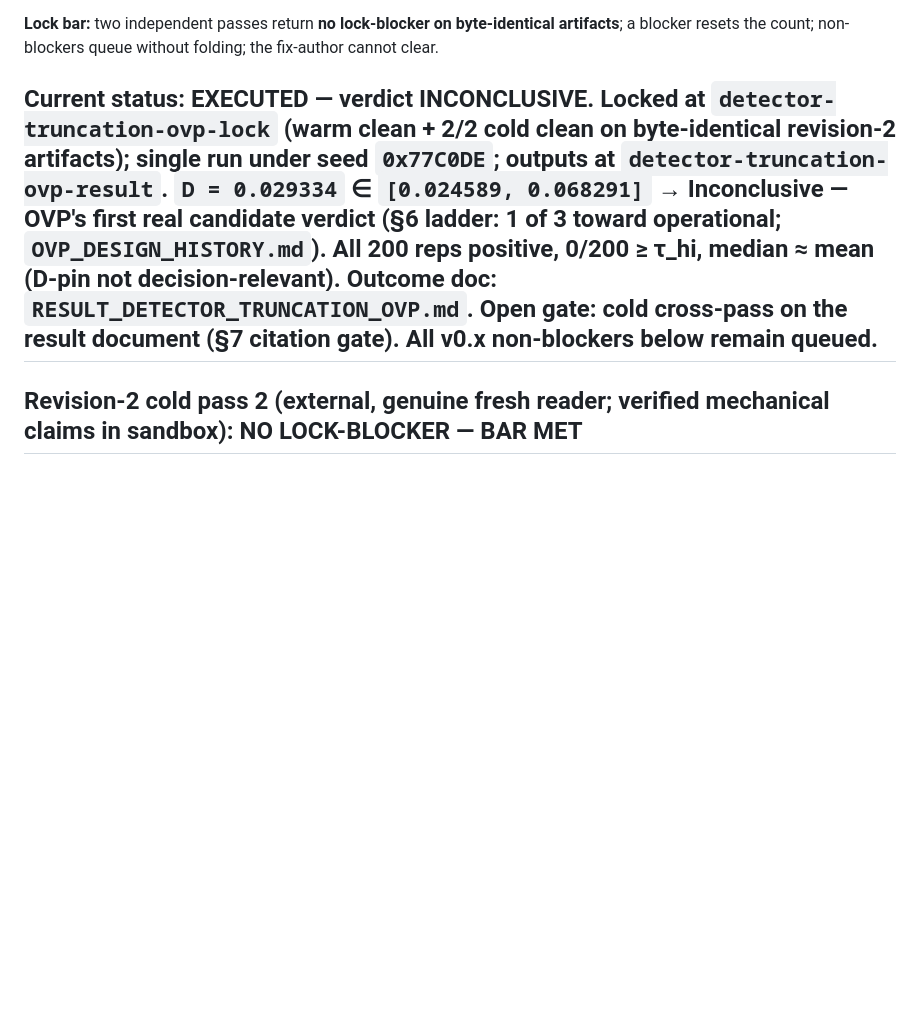
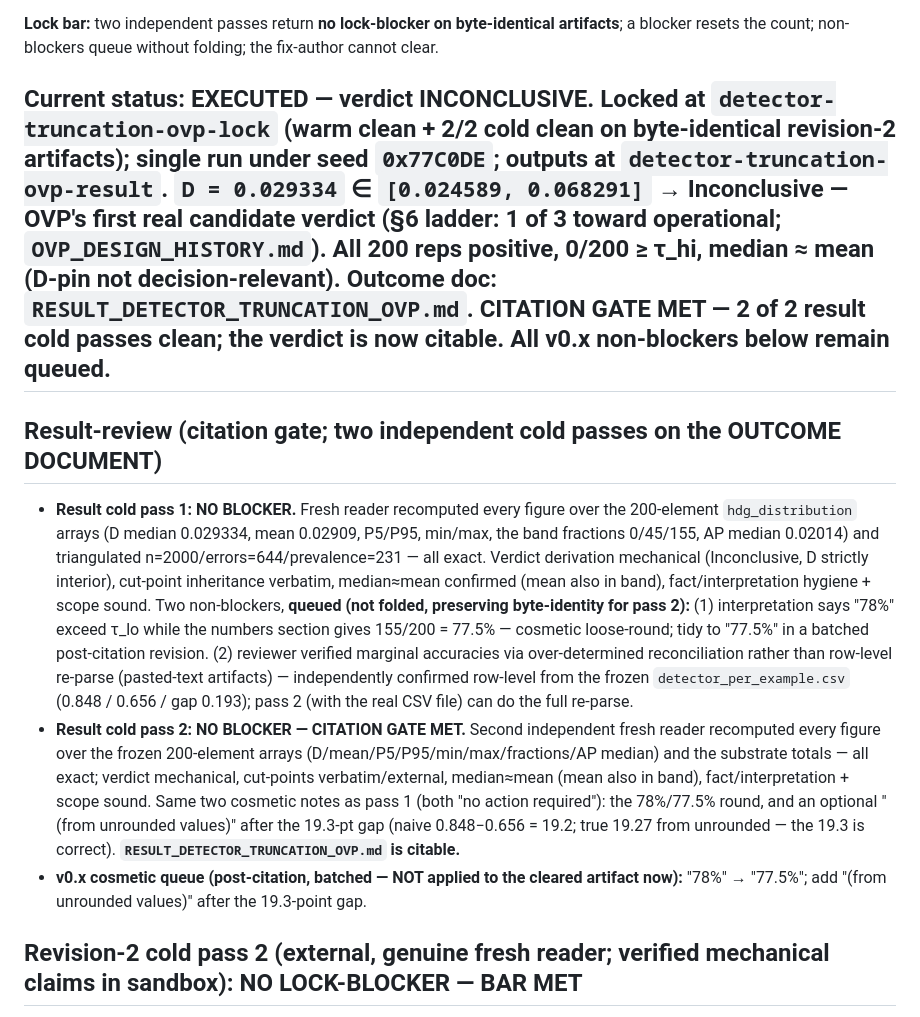
Before and after one commit to earldixon310-max/dynametrix, a Markdown page: analysis/detector_truncation_ovp/CROSSPASS_DETECTOR_TRUNCATION_OVP.md, the part around the change. Drawn GitHub-style; blank space fills up the shorter version.

Commit message:
DETECTOR_TRUNCATION_OVP result: citation gate met (2/2 clean result cold passes); verdict #1 citable

```diff
--- a/analysis/detector_truncation_ovp/CROSSPASS_DETECTOR_TRUNCATION_OVP.md
+++ b/analysis/detector_truncation_ovp/CROSSPASS_DETECTOR_TRUNCATION_OVP.md
@@ -4,7 +4,12 @@ Tracks the two-pass review + lock progress for `PRE_REGISTRATION_DETECTOR_TRUNCA
 
 **Lock bar:** two independent passes return **no lock-blocker on byte-identical artifacts**; a blocker resets the count; non-blockers queue without folding; the fix-author cannot clear.
 
-## Current status: **EXECUTED — verdict INCONCLUSIVE.** Locked at `detector-truncation-ovp-lock` (warm clean + 2/2 cold clean on byte-identical revision-2 artifacts); single run under seed `0x77C0DE`; outputs at `detector-truncation-ovp-result`. **`D = 0.029334` ∈ `[0.024589, 0.068291]` → Inconclusive** — **OVP's first real candidate verdict** (§6 ladder: 1 of 3 toward operational; `OVP_DESIGN_HISTORY.md`). All 200 reps positive, 0/200 ≥ τ_hi, median ≈ mean (D-pin not decision-relevant). Outcome doc: `RESULT_DETECTOR_TRUNCATION_OVP.md`. **Open gate: cold cross-pass on the result document** (§7 citation gate). All v0.x non-blockers below remain queued.
+## Current status: **EXECUTED — verdict INCONCLUSIVE.** Locked at `detector-truncation-ovp-lock` (warm clean + 2/2 cold clean on byte-identical revision-2 artifacts); single run under seed `0x77C0DE`; outputs at `detector-truncation-ovp-result`. **`D = 0.029334` ∈ `[0.024589, 0.068291]` → Inconclusive** — **OVP's first real candidate verdict** (§6 ladder: 1 of 3 toward operational; `OVP_DESIGN_HISTORY.md`). All 200 reps positive, 0/200 ≥ τ_hi, median ≈ mean (D-pin not decision-relevant). Outcome doc: `RESULT_DETECTOR_TRUNCATION_OVP.md`. **CITATION GATE MET — 2 of 2 result cold passes clean; the verdict is now citable.** All v0.x non-blockers below remain queued.
+
+## Result-review (citation gate; two independent cold passes on the OUTCOME DOCUMENT)
+- **Result cold pass 1: NO BLOCKER.** Fresh reader recomputed every figure over the 200-element `hdg_distribution` arrays (D median 0.029334, mean 0.02909, P5/P95, min/max, the band fractions 0/45/155, AP median 0.02014) and triangulated n=2000/errors=644/prevalence=231 — all exact. Verdict derivation mechanical (Inconclusive, D strictly interior), cut-point inheritance verbatim, median≈mean confirmed (mean also in band), fact/interpretation hygiene + scope sound. Two non-blockers, **queued (not folded, preserving byte-identity for pass 2):** (1) interpretation says "78%" exceed τ_lo while the numbers section gives 155/200 = 77.5% — cosmetic loose-round; tidy to "77.5%" in a batched post-citation revision. (2) reviewer verified marginal accuracies via over-determined reconciliation rather than row-level re-parse (pasted-text artifacts) — independently confirmed row-level from the frozen `detector_per_example.csv` (0.848 / 0.656 / gap 0.193); pass 2 (with the real CSV file) can do the full re-parse.
+- **Result cold pass 2: NO BLOCKER — CITATION GATE MET.** Second independent fresh reader recomputed every figure over the frozen 200-element arrays (D/mean/P5/P95/min/max/fractions/AP median) and the substrate totals — all exact; verdict mechanical, cut-points verbatim/external, median≈mean (mean also in band), fact/interpretation + scope sound. Same two cosmetic notes as pass 1 (both "no action required"): the 78%/77.5% round, and an optional "(from unrounded values)" after the 19.3-pt gap (naive 0.848−0.656 = 19.2; true 19.27 from unrounded — the 19.3 is correct). **`RESULT_DETECTOR_TRUNCATION_OVP.md` is citable.**
+- **v0.x cosmetic queue (post-citation, batched — NOT applied to the cleared artifact now):** "78%" → "77.5%"; add "(from unrounded values)" after the 19.3-point gap.
 
 ## Revision-2 cold pass 2 (external, genuine fresh reader; verified mechanical claims in sandbox): NO LOCK-BLOCKER — BAR MET
 Independent cold reader, no design context / no cross-pass record. All A–I conform; both weighted checks independently affirmed — **(D)** `D = np.median` over the full 200, verdict reads `D` alone; **(E)** cut points verbatim vs the calibration JSON (τ_lo = P95 `null_noise`, τ_hi = P5 `meaningful:1.5`), external provenance (seed `0xD37EC7` ≠ this study's `0x77C0DE`), recognized as the §1 bootstrap route; `verify_cut_points()` aborts on drift. Paired splits, hash-verified inheritance, output conformance, scope all confirmed. **VERDICT: NO LOCK-BLOCKER.**
```
Also changed, not shown: docs/standards/OVP_DESIGN_HISTORY.md (+1 -1 lines).
